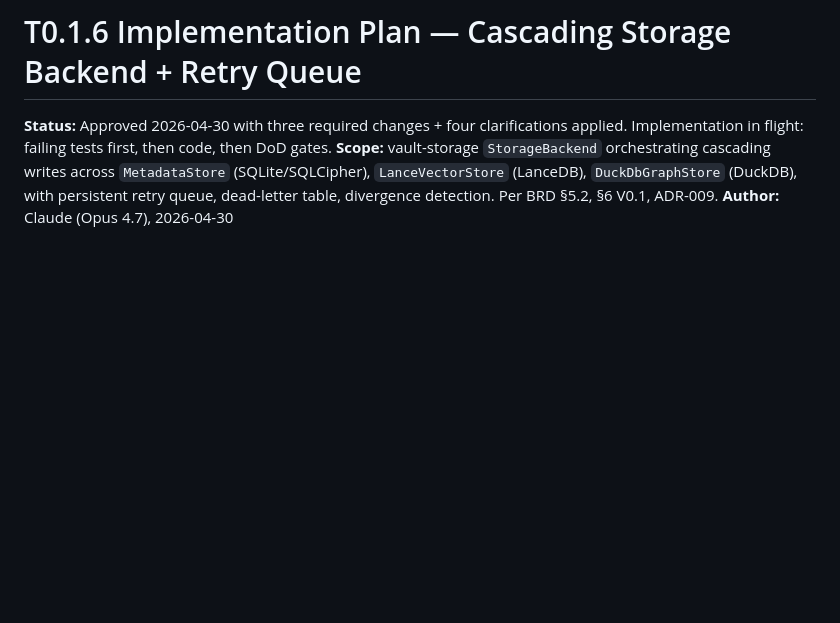
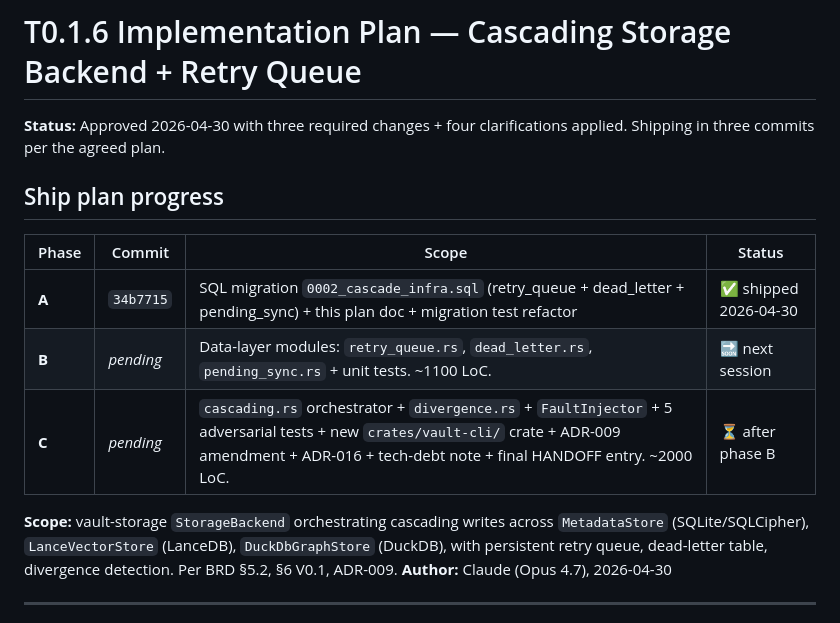
Before and after one commit to shahbaz242630/Agent-Memory-Vault, a Markdown page: T0.1.6_PLAN.md, the part around the change. Drawn GitHub-style; blank space fills up the shorter version.

```diff
--- a/T0.1.6_PLAN.md
+++ b/T0.1.6_PLAN.md
@@ -1,6 +1,14 @@
 # T0.1.6 Implementation Plan — Cascading Storage Backend + Retry Queue
 
-**Status:** Approved 2026-04-30 with three required changes + four clarifications applied. Implementation in flight: failing tests first, then code, then DoD gates.
+**Status:** Approved 2026-04-30 with three required changes + four clarifications applied. Shipping in three commits per the agreed plan.
+
+## Ship plan progress
+
+| Phase | Commit | Scope | Status |
+|---|---|---|---|
+| **A** | `34b7715` | SQL migration `0002_cascade_infra.sql` (retry_queue + dead_letter + pending_sync) + this plan doc + migration test refactor | ✅ shipped 2026-04-30 |
+| **B** | _pending_ | Data-layer modules: `retry_queue.rs`, `dead_letter.rs`, `pending_sync.rs` + unit tests. ~1100 LoC. | 🔜 next session |
+| **C** | _pending_ | `cascading.rs` orchestrator + `divergence.rs` + `FaultInjector` + 5 adversarial tests + new `crates/vault-cli/` crate + ADR-009 amendment + ADR-016 + tech-debt note + final HANDOFF entry. ~2000 LoC. | ⏳ after phase B |
 **Scope:** vault-storage `StorageBackend` orchestrating cascading writes across `MetadataStore` (SQLite/SQLCipher), `LanceVectorStore` (LanceDB), `DuckDbGraphStore` (DuckDB), with persistent retry queue, dead-letter table, divergence detection. Per BRD §5.2, §6 V0.1, ADR-009.
 **Author:** Claude (Opus 4.7), 2026-04-30
 
```
Also changed, not shown: HANDOFF.md (+35 -33 lines).
